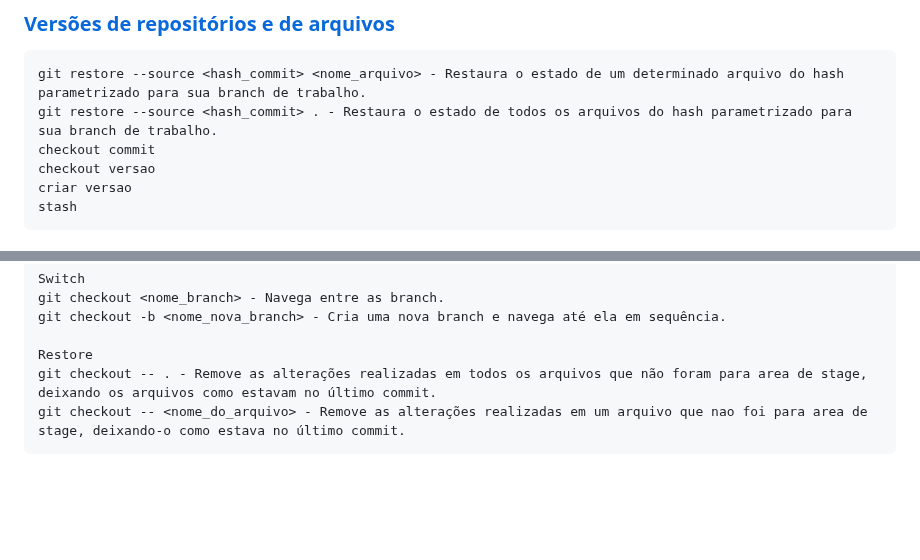
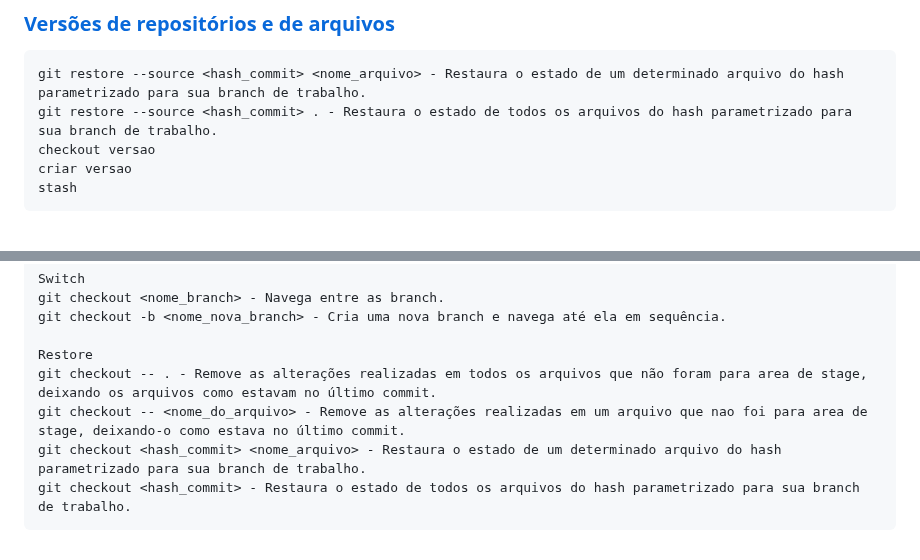
Before and after one commit to guifdsk/curso-alura-git-github, a Markdown page: README.md, 2 parts joined by grey strips. Rendered like a GitHub page; blank space fills up the shorter version.

Commit message:
doc: adicionando info de checkout

````diff
--- a/README.md
+++ b/README.md
@@ -88,7 +88,6 @@ git merge <branch_de_trabalho>
 ```
 git restore --source <hash_commit> <nome_arquivo> - Restaura o estado de um determinado arquivo do hash parametrizado para sua branch de trabalho.
 git restore --source <hash_commit> . - Restaura o estado de todos os arquivos do hash parametrizado para sua branch de trabalho.
-checkout commit
 checkout versao
 criar versao
 stash
@@ -136,4 +135,6 @@ git checkout -b <nome_nova_branch> - Cria uma nova branch e navega até ela em s
 Restore
 git checkout -- . - Remove as alterações realizadas em todos os arquivos que não foram para area de stage, deixando os arquivos como estavam no último commit.
 git checkout -- <nome_do_arquivo> - Remove as alterações realizadas em um arquivo que nao foi para area de stage, deixando-o como estava no último commit.
+git checkout <hash_commit> <nome_arquivo> - Restaura o estado de um determinado arquivo do hash parametrizado para sua branch de trabalho.
+git checkout <hash_commit> - Restaura o estado de todos os arquivos do hash parametrizado para sua branch de trabalho.
 ```
````
